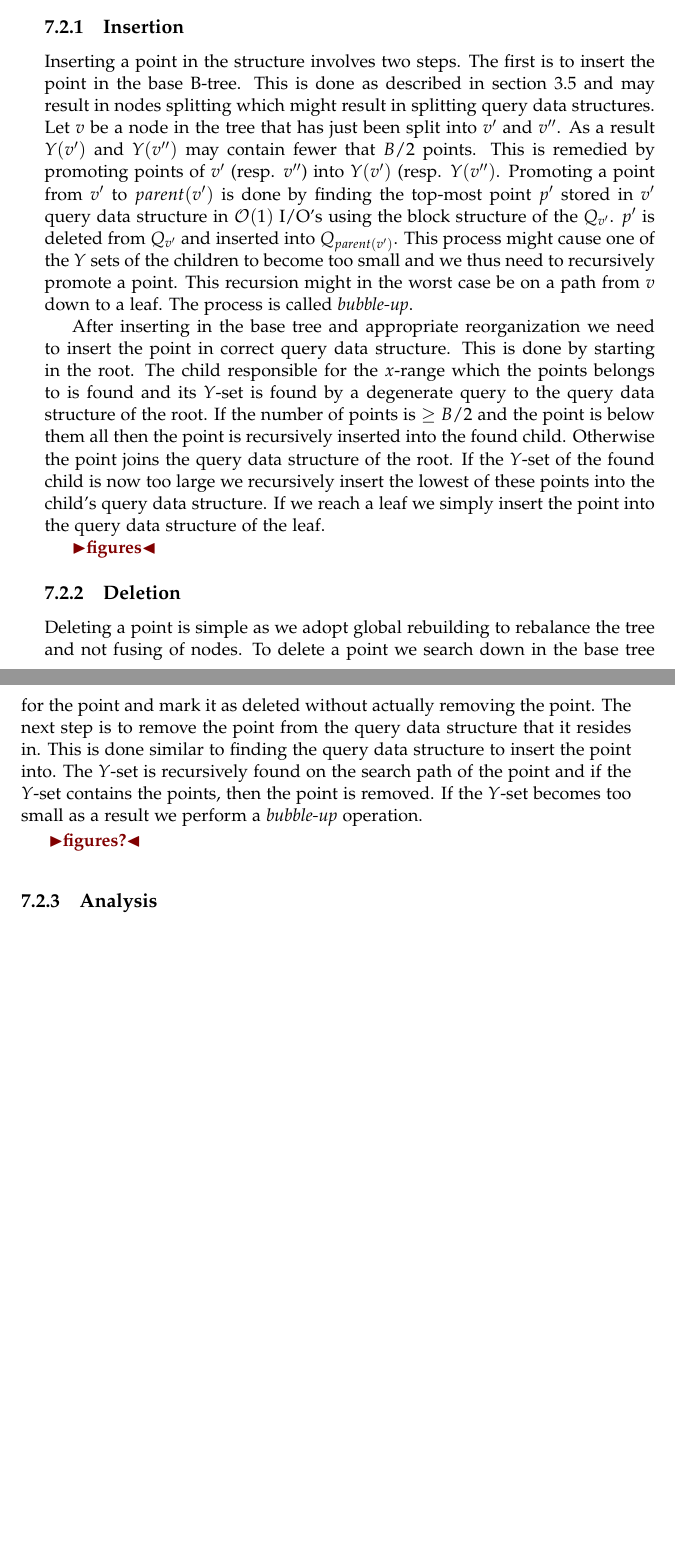
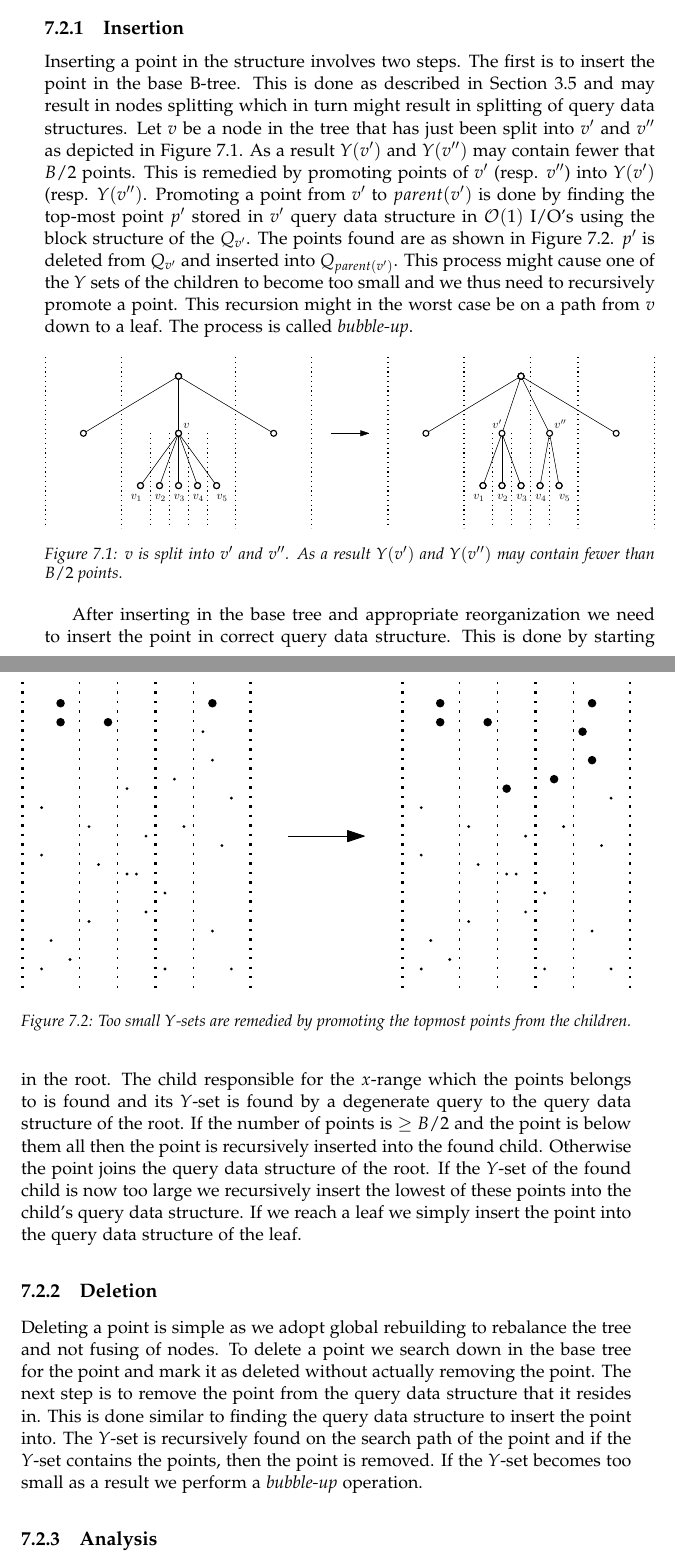
Before and after one commit to gabet1337/speciale, a LaTeX thesis (report/thesis.tex): two parts of pages 43 and 44 of 59, joined at a grey line, cut so that both start at the same text, the shorter picture padded with empty space. Compiled offline with pdfLaTeX.

Commit message:
Added two figures to report

```diff
--- a/report/thesis.tex
+++ b/report/thesis.tex
@@ -13,8 +13,6 @@
 \usepackage{color}
 \usepackage{datetime}
 \usepackage{epstopdf}
-
-\usepackage{subfig}
 
 % This font looks so good.
 \usepackage[sc]{mathpazo}
@@ -640,17 +638,27 @@ The base B-tree uses linear space and since each point is stored only once in a
 \section{Updates}
 \label{sec:arge_updates}
 \subsection{Insertion}
-Inserting a point in the structure involves two steps. The first is to insert the point in the base B-tree. This is done as described in section~\ref{sec:prelim_b_tree} and may result in nodes splitting which might result in splitting query data structures. Let $v$ be a node in the tree that has just been split into $v'$ and $v''$. As a result $Y(v')$ and $Y(v'')$ may contain fewer that $B/2$ points. This is remedied by promoting points of $v'$ (resp. $v''$) into $Y(v')$ (resp. $Y(v'')$. Promoting a point from $v'$ to $parent(v')$ is done by finding the top-most point $p'$ stored in $v'$ query data structure in $\mathcal{O}(1)$ I/O's using the block structure of the $Q_{v'}$. $p'$ is deleted from $Q_{v'}$ and inserted into $Q_{parent(v')}$. This process might cause one of the $Y$ sets of the children to become too small and we thus need to recursively promote a point. This recursion might in the worst case be on a path from $v$ down to a leaf. The process is called \textit{bubble-up}.
+Inserting a point in the structure involves two steps. The first is to insert the point in the base B-tree. This is done as described in Section~\ref{sec:prelim_b_tree} and may result in nodes splitting which in turn might result in splitting of query data structures. Let $v$ be a node in the tree that has just been split into $v'$ and $v''$ as depicted in Figure~\ref{fig:arge_split_1}. As a result $Y(v')$ and $Y(v'')$ may contain fewer that $B/2$ points. This is remedied by promoting points of $v'$ (resp. $v''$) into $Y(v')$ (resp. $Y(v'')$. Promoting a point from $v'$ to $parent(v')$ is done by finding the top-most point $p'$ stored in $v'$ query data structure in $\mathcal{O}(1)$ I/O's using the block structure of the $Q_{v'}$. The points found are as shown in Figure~\ref{fig:arge_split_2}. $p'$ is deleted from $Q_{v'}$ and inserted into $Q_{parent(v')}$. This process might cause one of the $Y$ sets of the children to become too small and we thus need to recursively promote a point. This recursion might in the worst case be on a path from $v$ down to a leaf. The process is called \textit{bubble-up}.
+
+\begin{figure}[h]
+	\centering
+     \includegraphics[width=\textwidth]{../figures/arge_split}
+     \caption{$v$ is split into $v'$ and $v''$. As a result $Y(v')$ and $Y(v'')$ may contain fewer than $B/2$ points.}
+     \label{fig:arge_split_1}
+\end{figure}
+\begin{figure}[h]
+	\centering
+	\includegraphics[width=\textwidth]{../figures/arge_split_2}
+	\caption{Too small $Y$-sets are remedied by promoting the topmost points from the children.}
+	\label{fig:arge_split_2}
+\end{figure}
+
 
 After inserting in the base tree and appropriate reorganization we need to insert the point in correct query data structure. This is done by starting in the root. The child responsible for the $x$-range which the points belongs to is found and its $Y$-set is found by a degenerate query to the query data structure of the root. If the number of points is $\geq B/2$ and the point is below them all then the point is recursively inserted into the found child. Otherwise the point joins the query data structure of the root. If the $Y$-set of the found child is now too large we recursively insert the lowest of these points into the child's query data structure.
 If we reach a leaf we simply insert the point into the query data structure of the leaf.
 
-\todo{figures}
-
 \subsection{Deletion}
 Deleting a point is simple as we adopt global rebuilding to rebalance the tree and not fusing of nodes. To delete a point we search down in the base tree for the point and mark it as deleted without actually removing the point. The next step is to remove the point from the query data structure that it resides in. This is done similar to finding the query data structure to insert the point into. The $Y$-set is recursively found on the search path of the point and if the $Y$-set contains the points, then the point is removed. If the $Y$-set becomes too small as a result we perform a \textit{bubble-up} operation.
-
-\todo{figures?}
 
 \subsection{Analysis}
 Inserting in the base tree can be done in $\mathcal{O}(\log_B N)$ I/O's by Section~\ref{sec:prelim_b_tree} and can cause as many splits on the path from a leaf to the root. Each split might cause $B/2$ \textit{bubble-up} operations. Each \textit{bubble-up} at $v$ costs $\mathcal{O}(1)$ I/O's and might recurse all the way to a leaf for a total of $\mathcal{O}(\log_B weight(v))$ where $weight(v)$ is the size of the subtree rooted at $v$. In the worst case $B/2$ of these operations are performed totalling at $\mathcal{O}(B\log_B weight(v)) = \mathcal{O}(weight(v))$ I/O's.
```
